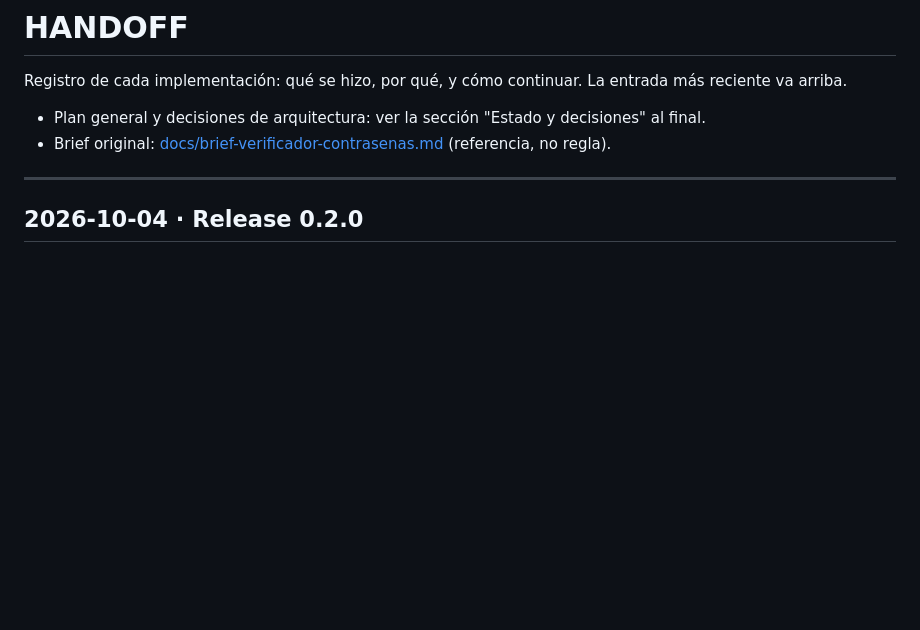
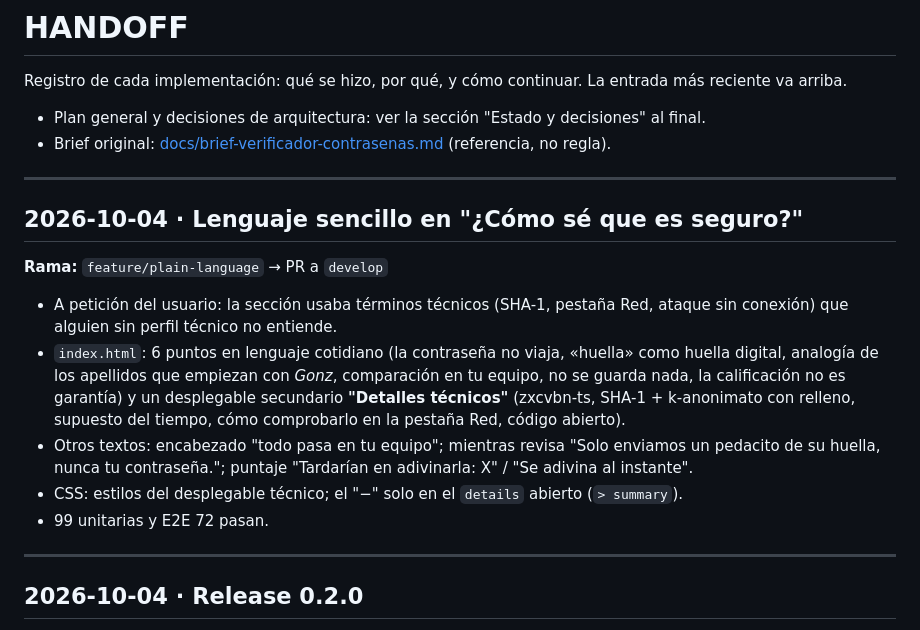
Before and after one commit to The-Tito/checkypass, a Markdown page: HANDOFF.md, the part around the change. Rendered like a GitHub page; blank space fills up the shorter version.

Commit message:
docs: registrar textos en lenguaje sencillo en HANDOFF
Co-Authored-By: Claude Opus 5.5 <noreply@anthropic.com>

```diff
--- a/HANDOFF.md
+++ b/HANDOFF.md
@@ -4,6 +4,18 @@ Registro de cada implementación: qué se hizo, por qué, y cómo continuar. La
 
 - Plan general y decisiones de arquitectura: ver la sección "Estado y decisiones" al final.
 - Brief original: [docs/brief-verificador-contrasenas.md](docs/brief-verificador-contrasenas.md) (referencia, no regla).
+
+---
+
+## 2026-10-04 · Lenguaje sencillo en "¿Cómo sé que es seguro?"
+
+**Rama:** `feature/plain-language` → PR a `develop`
+
+- A petición del usuario: la sección usaba términos técnicos (SHA-1, pestaña Red, ataque sin conexión) que alguien sin perfil técnico no entiende.
+- `index.html`: 6 puntos en lenguaje cotidiano (la contraseña no viaja, «huella» como huella digital, analogía de los apellidos que empiezan con *Gonz*, comparación en tu equipo, no se guarda nada, la calificación no es garantía) y un desplegable secundario **"Detalles técnicos"** (zxcvbn-ts, SHA-1 + k-anonimato con relleno, supuesto del tiempo, cómo comprobarlo en la pestaña Red, código abierto).
+- Otros textos: encabezado "todo pasa en tu equipo"; mientras revisa "Solo enviamos un pedacito de su huella, nunca tu contraseña."; puntaje "Tardarían en adivinarla: X" / "Se adivina al instante".
+- CSS: estilos del desplegable técnico; el "−" solo en el `details` abierto (`> summary`).
+- 99 unitarias y E2E 72 pasan.
 
 ---
 
```
